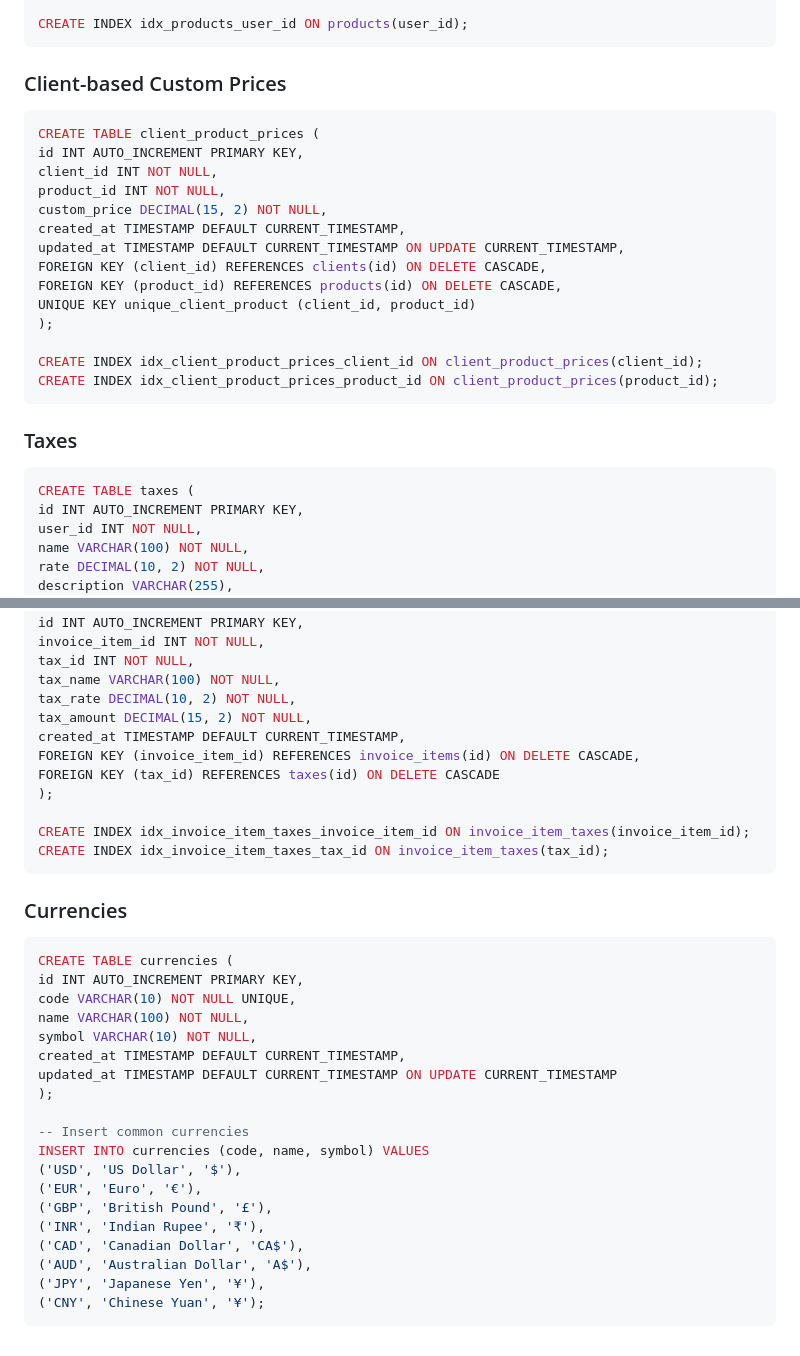
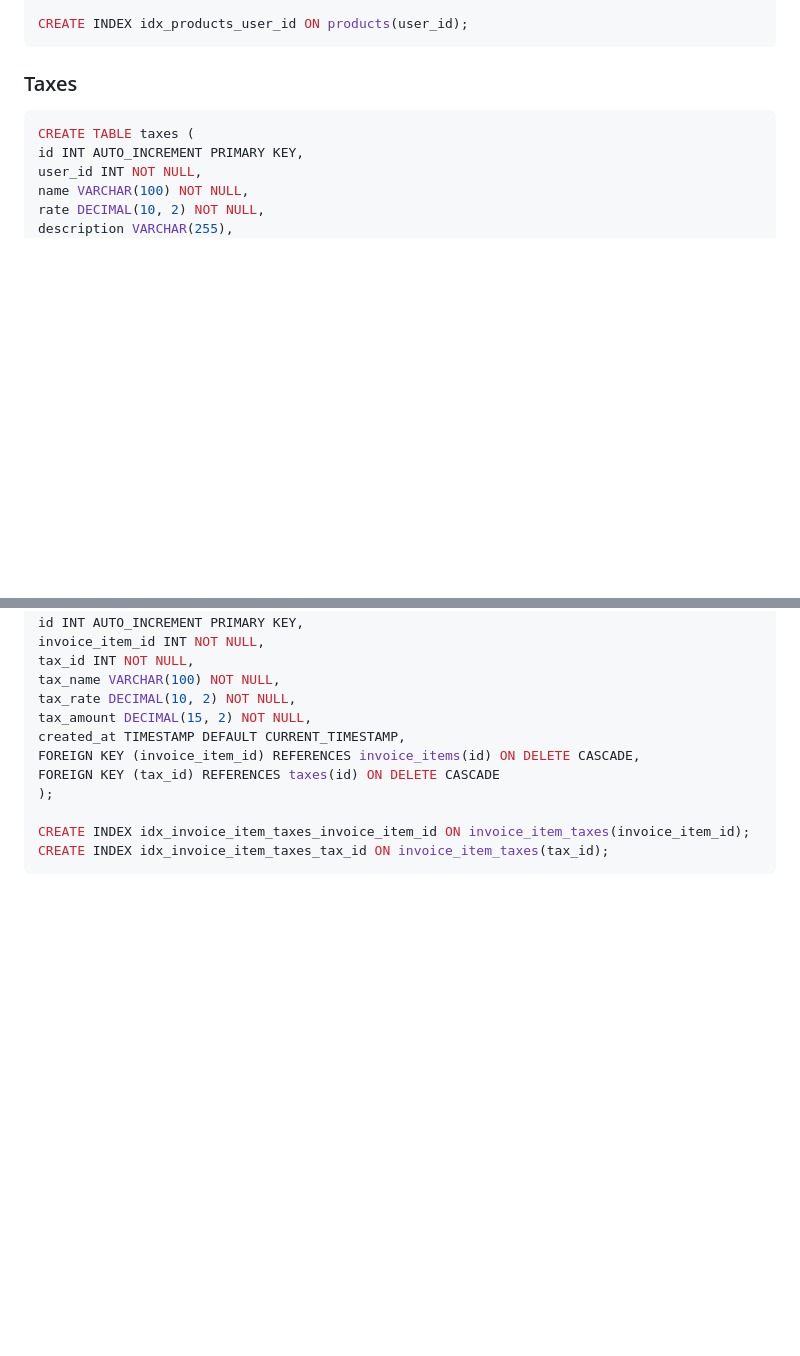
Before and after one commit to parshavshah/bizinvoicer-invoice-builder, a Markdown page: README.md, 2 parts joined by grey strips. Rendered like a GitHub page; blank space fills up the shorter version.

Commit message:
Database schema changes

````diff
--- a/README.md
+++ b/README.md
@@ -87,25 +86,6 @@ FOREIGN KEY (user_id) REFERENCES users(id) ON DELETE CASCADE
 );
 
 CREATE INDEX idx_products_user_id ON products(user_id);
-```
-
-### Client-based Custom Prices
-
-```sql
-CREATE TABLE client_product_prices (
-id INT AUTO_INCREMENT PRIMARY KEY,
-client_id INT NOT NULL,
-product_id INT NOT NULL,
-custom_price DECIMAL(15, 2) NOT NULL,
-created_at TIMESTAMP DEFAULT CURRENT_TIMESTAMP,
-updated_at TIMESTAMP DEFAULT CURRENT_TIMESTAMP ON UPDATE CURRENT_TIMESTAMP,
-FOREIGN KEY (client_id) REFERENCES clients(id) ON DELETE CASCADE,
-FOREIGN KEY (product_id) REFERENCES products(id) ON DELETE CASCADE,
-UNIQUE KEY unique_client_product (client_id, product_id)
-);
-
-CREATE INDEX idx_client_product_prices_client_id ON client_product_prices(client_id);
-CREATE INDEX idx_client_product_prices_product_id ON client_product_prices(product_id);
 ```
 
 ### Taxes
@@ -212,27 +192,3 @@ FOREIGN KEY (tax_id) REFERENCES taxes(id) ON DELETE CASCADE
 CREATE INDEX idx_invoice_item_taxes_invoice_item_id ON invoice_item_taxes(invoice_item_id);
 CREATE INDEX idx_invoice_item_taxes_tax_id ON invoice_item_taxes(tax_id);
 ```
-
-### Currencies
-
-```sql
-CREATE TABLE currencies (
-id INT AUTO_INCREMENT PRIMARY KEY,
-code VARCHAR(10) NOT NULL UNIQUE,
-name VARCHAR(100) NOT NULL,
-symbol VARCHAR(10) NOT NULL,
-created_at TIMESTAMP DEFAULT CURRENT_TIMESTAMP,
-updated_at TIMESTAMP DEFAULT CURRENT_TIMESTAMP ON UPDATE CURRENT_TIMESTAMP
-);
-
--- Insert common currencies
-INSERT INTO currencies (code, name, symbol) VALUES
-('USD', 'US Dollar', '$'),
-('EUR', 'Euro', '€'),
-('GBP', 'British Pound', '£'),
-('INR', 'Indian Rupee', '₹'),
-('CAD', 'Canadian Dollar', 'CA$'),
-('AUD', 'Australian Dollar', 'A$'),
-('JPY', 'Japanese Yen', '¥'),
-('CNY', 'Chinese Yuan', '¥');
-```
````
Also changed, not shown: other parts of README.md (+0 -1 lines).
